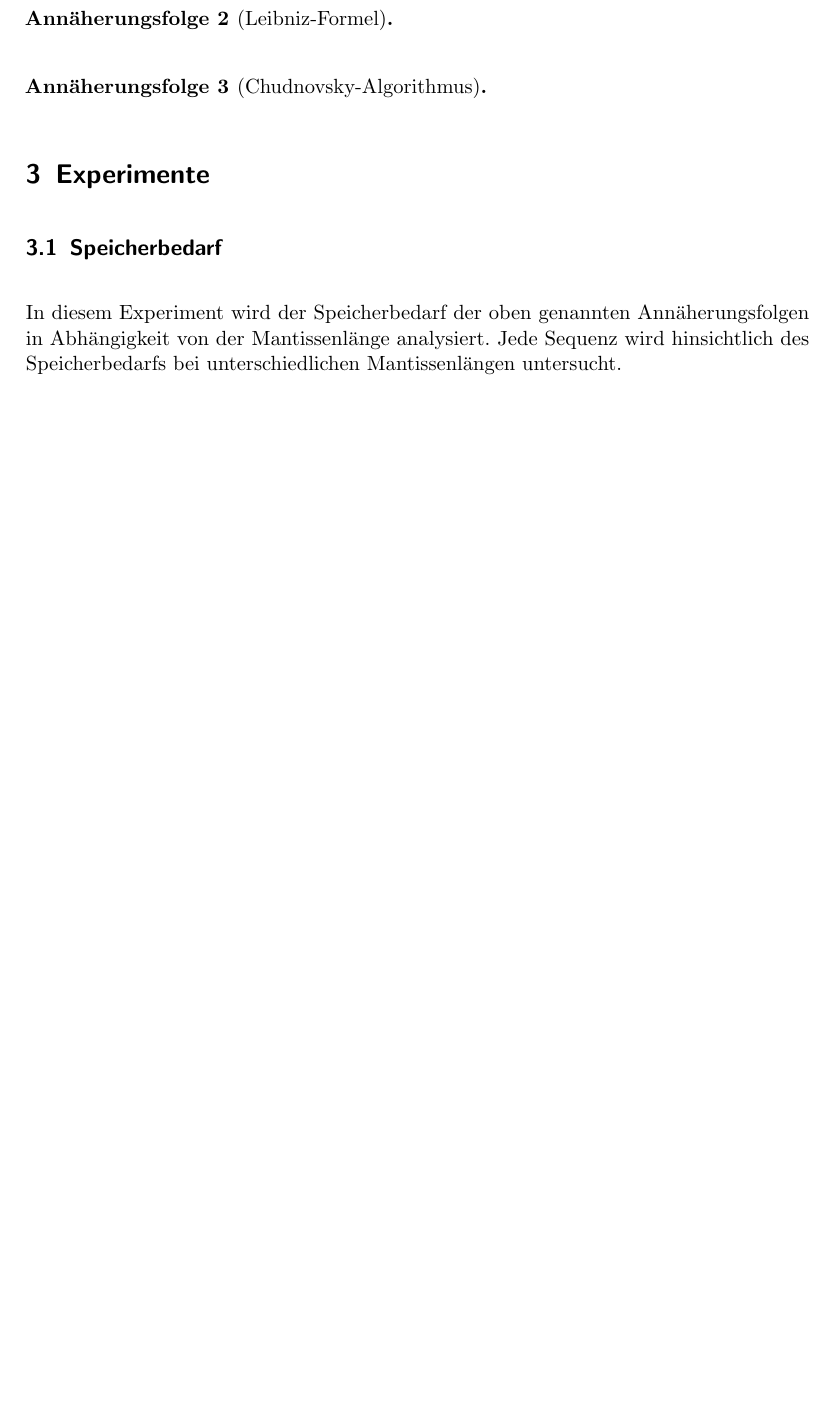
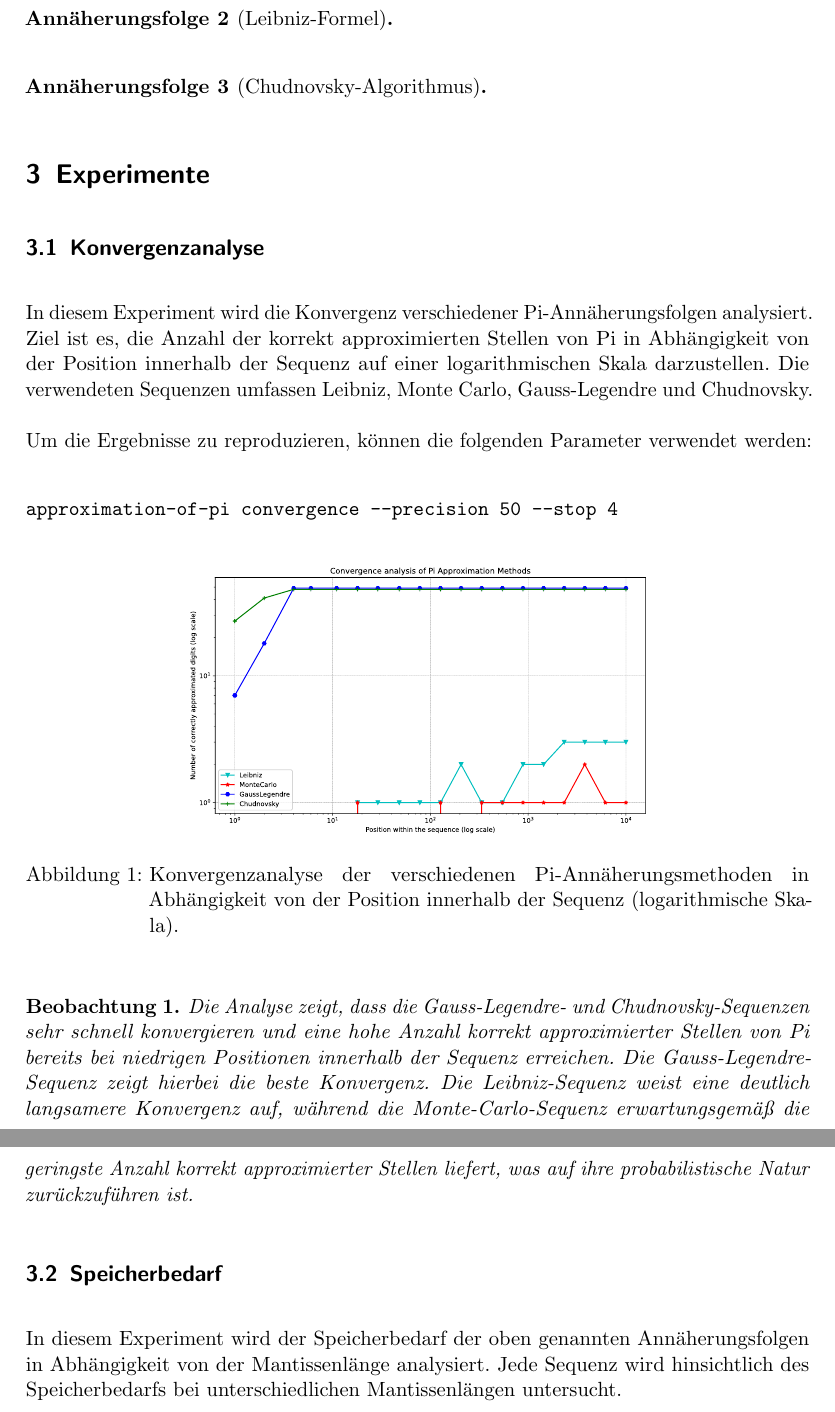
Before and after one commit to michaelvanstraten/ewr-so-se-2024, a LaTeX document (src/approximation-of-pi/bericht.tex): part of page 5 of 6 before the commit and two parts of pages 5 and 6 of 7 after it, the two joined at a grey line, cut so that both start at the same text, the shorter picture padded with empty space. Compiled offline with pdfLaTeX.

Commit message:
Basic convergence analysis

```diff
--- a/src/approximation-of-pi/bericht.tex
+++ b/src/approximation-of-pi/bericht.tex
@@ -157,6 +157,38 @@ Abweichungen führen.
 
 \section{Experimente}
 
+\subsection{Konvergenzanalyse}
+
+In diesem Experiment wird die Konvergenz verschiedener Pi-Annäherungsfolgen
+analysiert. Ziel ist es, die Anzahl der korrekt approximierten Stellen von Pi
+in Abhängigkeit von der Position innerhalb der Sequenz auf einer
+logarithmischen Skala darzustellen. Die verwendeten Sequenzen umfassen Leibniz,
+Monte Carlo, Gauss-Legendre und Chudnovsky.
+
+Um die Ergebnisse zu reproduzieren, können die folgenden Parameter verwendet
+werden:
+\begin{verbatim}
+approximation-of-pi convergence --precision 50 --stop 4
+\end{verbatim}
+
+\begin{figure}[H]
+    \centering
+    \includesvg[width=0.6\textwidth]{figures/convergence.svg}
+    \caption{Konvergenzanalyse der verschiedenen Pi-Annäherungsmethoden in Abhängigkeit von der Position innerhalb der Sequenz (logarithmische Skala).}
+    \label{fig:convergence-analysis}
+\end{figure}
+
+\begin{observation}
+    Die Analyse zeigt, dass die Gauss-Legendre- und Chudnovsky-Sequenzen sehr
+    schnell konvergieren und eine hohe Anzahl korrekt approximierter Stellen
+    von Pi bereits bei niedrigen Positionen innerhalb der Sequenz erreichen.
+    Die Gauss-Legendre-Sequenz zeigt hierbei die beste Konvergenz. Die
+    Leibniz-Sequenz weist eine deutlich langsamere Konvergenz auf, während die
+    Monte-Carlo-Sequenz erwartungsgemäß die geringste Anzahl korrekt
+    approximierter Stellen liefert, was auf ihre probabilistische Natur
+    zurückzuführen ist.
+\end{observation}
+
 \subsection{Speicherbedarf}
 
 In diesem Experiment wird der Speicherbedarf der oben genannten
```
Also changed, not shown: src/approximation-of-pi/figures/convergence.svg (added).
